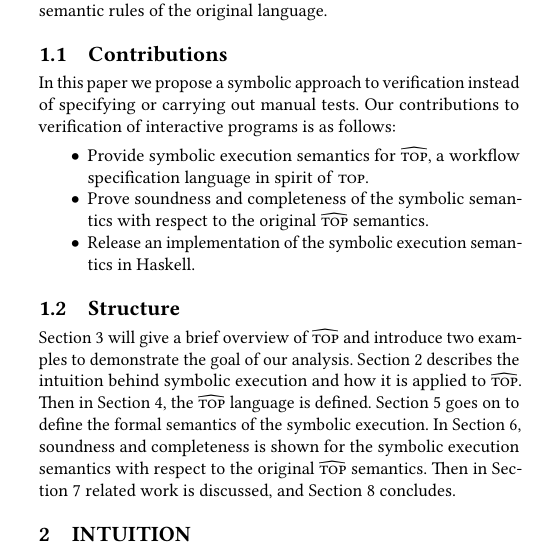
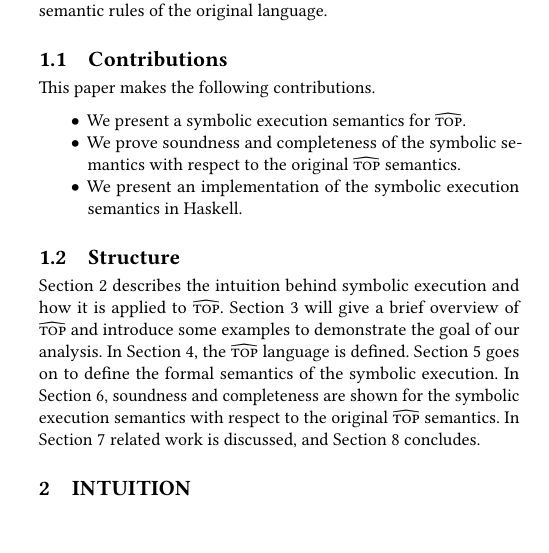
Before and after one commit to timjs/symbolic-tophat, a LaTeX paper (main.tex, which reads sections/introduction.tex): part of one column of page 1 of 30, cut so that both start at the same text, the shorter picture padded with empty space. Compiled offline with pdfLaTeX.

Commit message:
contributions and structure: wording

```diff
--- a/sections/introduction.tex
+++ b/sections/introduction.tex
@@ -33,22 +33,21 @@ Since iTasks does not have a formal semantics, we instead apply symbolic executi
 
 \subsection{Contributions}
 
-In this paper we propose a symbolic approach to verification instead of specifying or carrying out manual tests.
-Our contributions to verification of interactive programs is as follows:
+This paper makes the following contributions.
 
 \begin{itemize}
-  \item Provide symbolic execution semantics for \TOPHAT, a workflow specification language in spirit of \TOP.
-  \item Prove soundness and completeness of the symbolic semantics with respect to the original \TOPHAT semantics.
-  \item Release an implementation of the symbolic execution semantics in Haskell.
+  \item We present a symbolic execution semantics for \TOPHAT.
+  \item We prove soundness and completeness of the symbolic semantics with respect to the original \TOPHAT semantics.
+  \item We present an implementation of the symbolic execution semantics in Haskell.
 \end{itemize}
 
 
 
 \subsection{Structure}
 
-Section~\ref{sec:examples} will give a brief overview of \TOPHAT and introduce two examples to demonstrate the goal of our analysis.
 Section~\ref{sec:intuition} describes the intuition behind symbolic execution and how it is applied to \TOPHAT.
-Then in Section~\ref{sec:language}, the \TOPHAT language is defined.
+Section~\ref{sec:examples} will give a brief overview of \TOPHAT and introduce some examples to demonstrate the goal of our analysis.
+In Section~\ref{sec:language}, the \TOPHAT language is defined.
 Section~\ref{sec:semantics} goes on to define the formal semantics of the symbolic execution.
-In Section~\ref{sec:properties}, soundness and completeness is shown for the symbolic execution semantics with respect to the original \TOPHAT semantics.
-Then in Section~\ref{sec:relatedwork} related work is discussed, and Section~\ref{sec:conclusion} concludes.
+In Section~\ref{sec:properties}, soundness and completeness are shown for the symbolic execution semantics with respect to the original \TOPHAT semantics.
+In Section~\ref{sec:relatedwork} related work is discussed, and Section~\ref{sec:conclusion} concludes.
```
